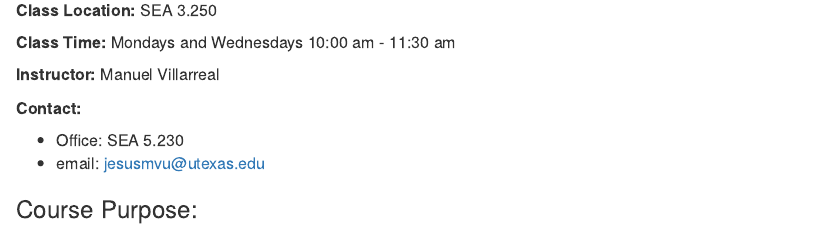
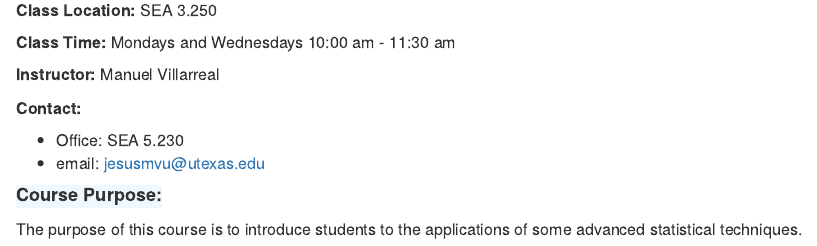
Before and after one commit to ManuelVU/psy-384q, an R Markdown document (syllabus/syllabus.Rmd): the page in a window 1100 px wide, from 90 px down. The pictures show the output file syllabus/syllabus.html that the author committed with the source, opened offline.

Commit message:
start course purpose

```diff
--- a/syllabus/syllabus.Rmd
+++ b/syllabus/syllabus.Rmd
@@ -36,6 +37,10 @@ knitr::opts_chunk$set(echo = TRUE)
 </ul>
 </p>
 
-<h3>
-Course Purpose:
-</h3>
+<h4>
+  Course Purpose:
+</h4>
+
+<p>
+  The purpose of this course is to introduce students to the applications of some advanced statistical techniques.
+</p>
--- a/syllabus/syllabus.css
+++ b/syllabus/syllabus.css
@@ -9,7 +9,10 @@ h2{
 }
 
 h4{
-    background-color: skyblue;
+    background-color: aliceblue;
+    padding-bottom: 0.1cm;
+    width: fit-content;
+    font-weight: bold;
 }
 
 .info-general{
```
Also changed, not shown: syllabus/syllabus.html, syllabus/syllabus.Rmd (1 more changed lines).
